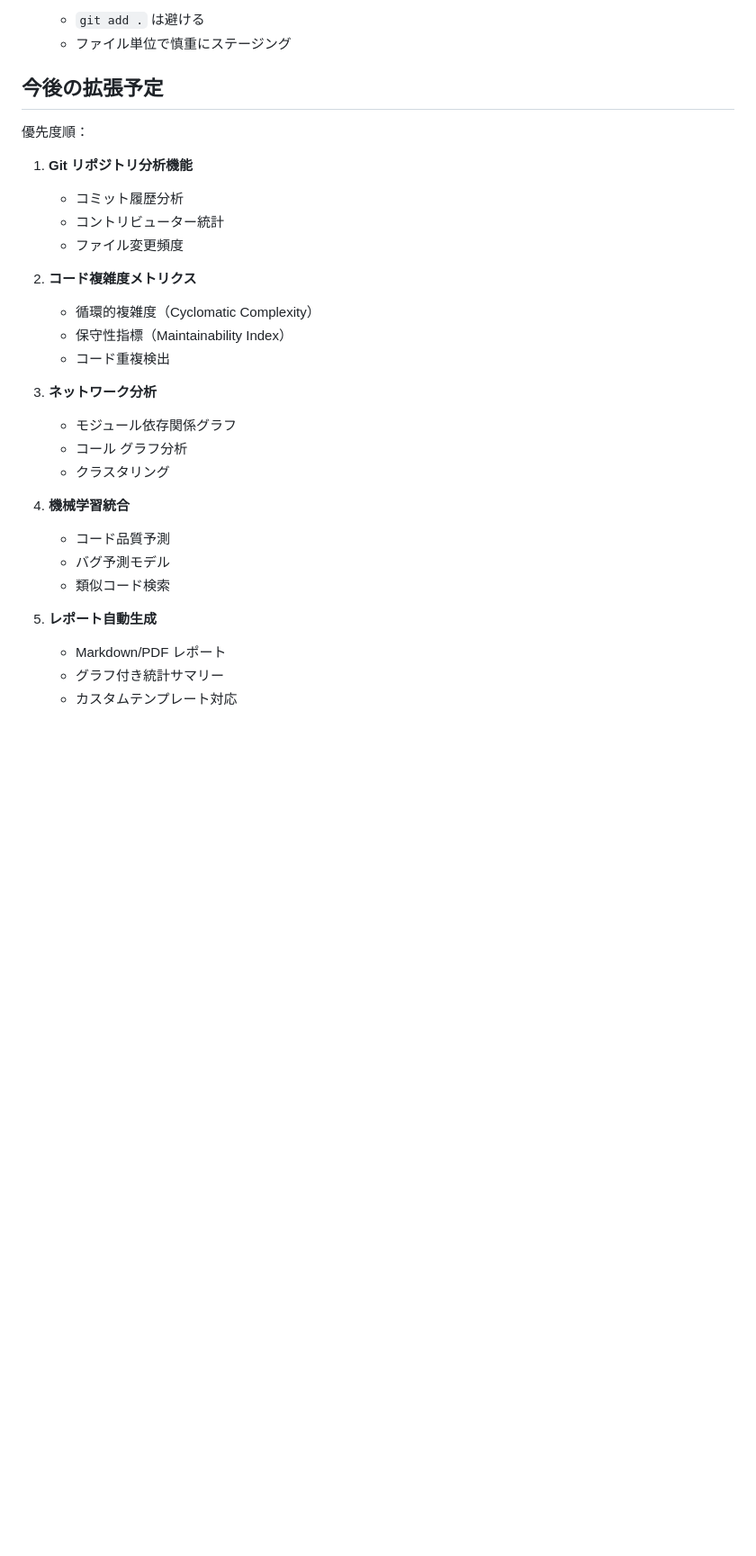
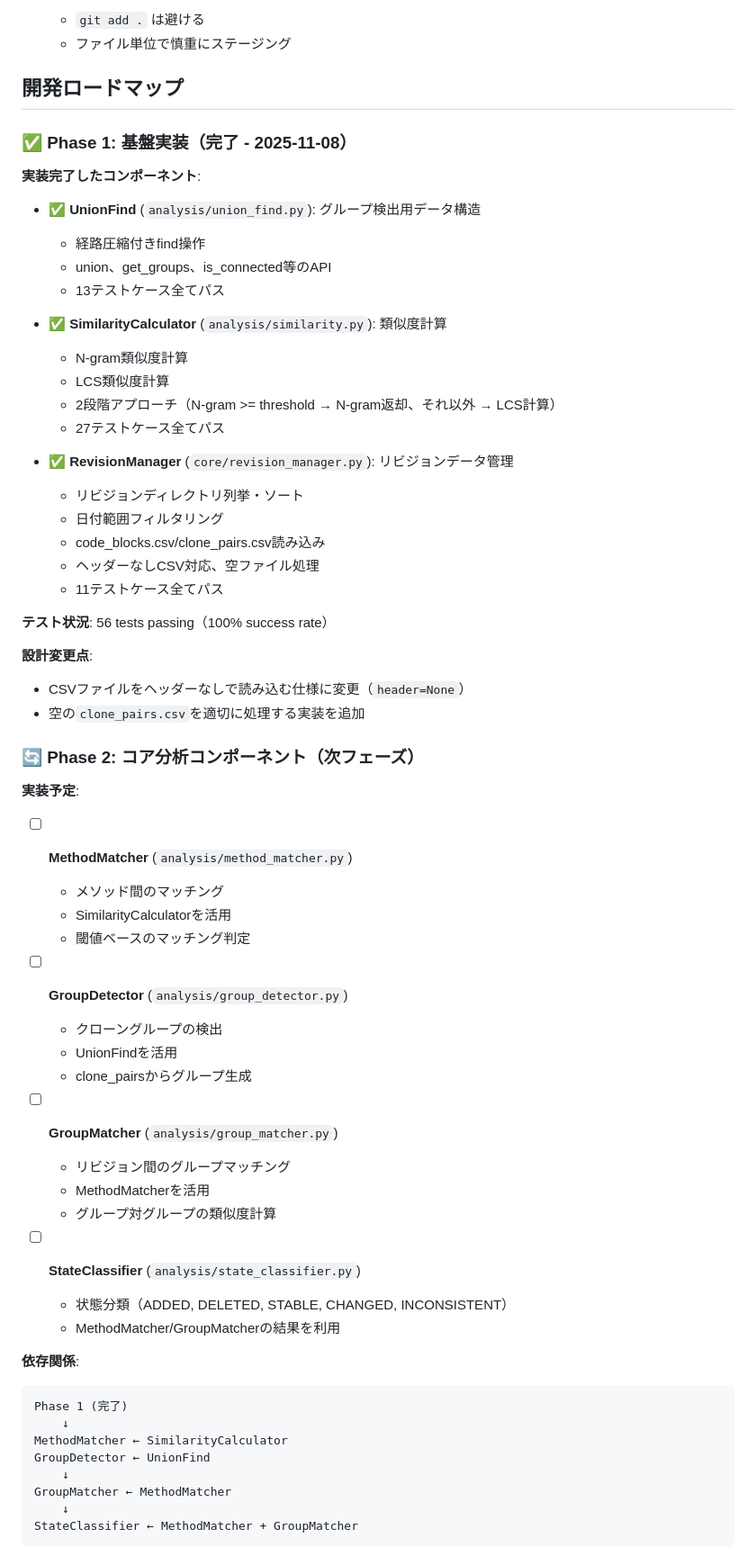
Before and after one commit to shoei03/b4-thesis, a Markdown page: CLAUDE.md, the part around the change printed below. Shown: that part at 90% size. GitHub-like rendering; blank space fills up the shorter version.

````diff
--- a/CLAUDE.md
+++ b/CLAUDE.md
@@ -334,31 +342,66 @@ git commit -m "docs: update documentation for new feature"
    - `git add .` は避ける
    - ファイル単位で慎重にステージング
 
-## 今後の拡張予定
+## 開発ロードマップ
 
-優先度順：
+### ✅ Phase 1: 基盤実装（完了 - 2025-11-08）
 
-1. **Git リポジトリ分析機能**
-   - コミット履歴分析
-   - コントリビューター統計
-   - ファイル変更頻度
+**実装完了したコンポーネント**:
+- ✅ **UnionFind** (`analysis/union_find.py`): グループ検出用データ構造
+  - 経路圧縮付きfind操作
+  - union、get_groups、is_connected等のAPI
+  - 13テストケース全てパス
 
-2. **コード複雑度メトリクス**
-   - 循環的複雑度（Cyclomatic Complexity）
-   - 保守性指標（Maintainability Index）
-   - コード重複検出
+- ✅ **SimilarityCalculator** (`analysis/similarity.py`): 類似度計算
+  - N-gram類似度計算
+  - LCS類似度計算
+  - 2段階アプローチ（N-gram >= threshold → N-gram返却、それ以外 → LCS計算）
+  - 27テストケース全てパス
 
-3. **ネットワーク分析**
-   - モジュール依存関係グラフ
-   - コール グラフ分析
-   - クラスタリング
+- ✅ **RevisionManager** (`core/revision_manager.py`): リビジョンデータ管理
+  - リビジョンディレクトリ列挙・ソート
+  - 日付範囲フィルタリング
+  - code_blocks.csv/clone_pairs.csv読み込み
+  - ヘッダーなしCSV対応、空ファイル処理
+  - 11テストケース全てパス
 
-4. **機械学習統合**
-   - コード品質予測
-   - バグ予測モデル
-   - 類似コード検索
+**テスト状況**: 56 tests passing（100% success rate）
 
-5. **レポート自動生成**
-   - Markdown/PDF レポート
-   - グラフ付き統計サマリー
-   - カスタムテンプレート対応
+**設計変更点**:
+- CSVファイルをヘッダーなしで読み込む仕様に変更（`header=None`）
+- 空の`clone_pairs.csv`を適切に処理する実装を追加
+
+### 🔄 Phase 2: コア分析コンポーネント（次フェーズ）
+
+**実装予定**:
+- [ ] **MethodMatcher** (`analysis/method_matcher.py`)
+  - メソッド間のマッチング
+  - SimilarityCalculatorを活用
+  - 閾値ベースのマッチング判定
+
+- [ ] **GroupDetector** (`analysis/group_detector.py`)
+  - クローングループの検出
+  - UnionFindを活用
+  - clone_pairsからグループ生成
+
+- [ ] **GroupMatcher** (`analysis/group_matcher.py`)
+  - リビジョン間のグループマッチング
+  - MethodMatcherを活用
+  - グループ対グループの類似度計算
+
+- [ ] **StateClassifier** (`analysis/state_classifier.py`)
+  - 状態分類（ADDED, DELETED, STABLE, CHANGED, INCONSISTENT）
+  - MethodMatcher/GroupMatcherの結果を利用
+
+**依存関係**:
+```
+Phase 1 (完了)
+    ↓
+MethodMatcher ← SimilarityCalculator
+GroupDetector ← UnionFind
+    ↓
+GroupMatcher ← MethodMatcher
+    ↓
+StateClassifier ← MethodMatcher + GroupMatcher
+```
+
````
Also changed, not shown: other parts of CLAUDE.md (+28 -3 lines), README.md (+51 -10 lines).
